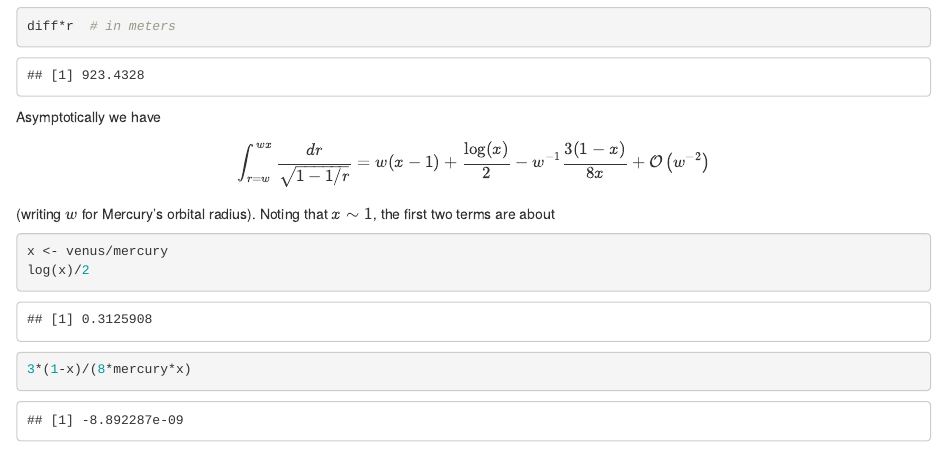
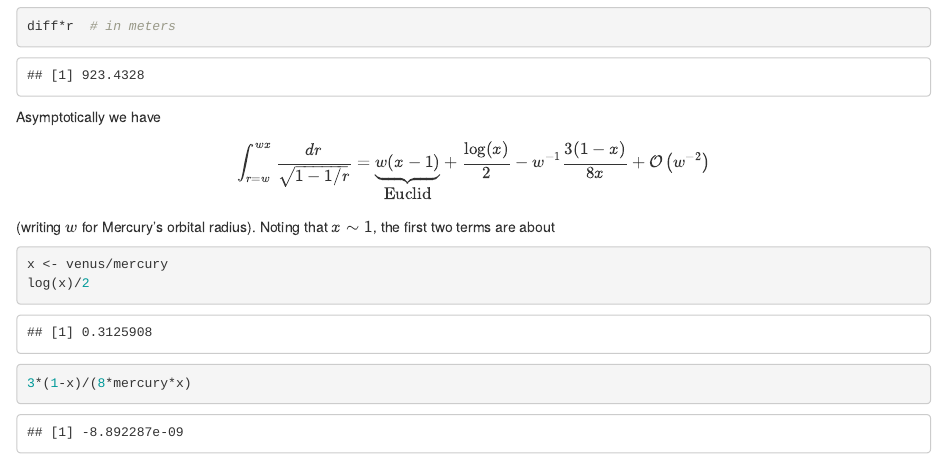
Before and after one commit to RobinHankin/string, an R Markdown document (mercury_and_venus.Rmd): the page in a window 1100 px wide, from 1420 px down. Rendered offline with R 4.5, knitr and Pandoc, with nearby package versions; long lines of code are wrapped.

Commit message:
underbrace

```diff
--- a/mercury_and_venus.Rmd
+++ b/mercury_and_venus.Rmd
@@ -74,7 +74,7 @@ diff*r  # in meters
 Asymptotically we have
 
 $$
-\int_{r=w}^{wx}\frac{dr}{\sqrt{1-1/r}}=w(x-1)+\frac{\log(x)}{2} -w^{-1}\frac{3(1-x)}{8x}+{\mathcal O}\left(w^{-2}\right)
+\int_{r=w}^{wx}\frac{dr}{\sqrt{1-1/r}}=\underbrace{w(x-1)}_{\mbox{Euclid}}+\frac{\log(x)}{2} -w^{-1}\frac{3(1-x)}{8x}+{\mathcal O}\left(w^{-2}\right)
 $$
 (writing $w$ for Mercury's orbital radius).  Noting that $x\sim 1$, the first two terms are about
 
```
